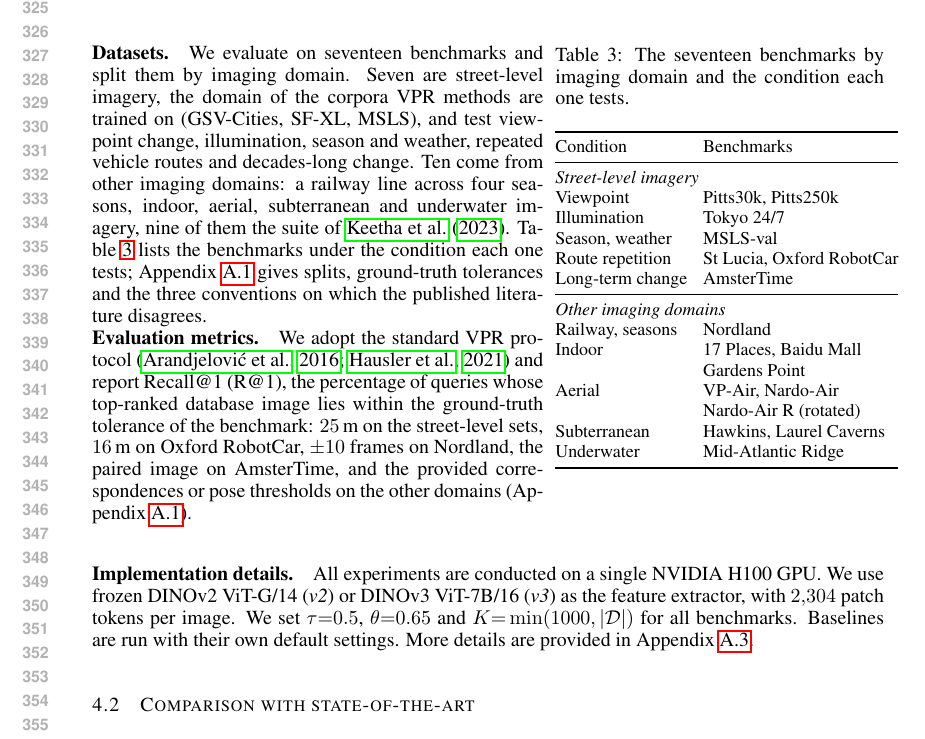
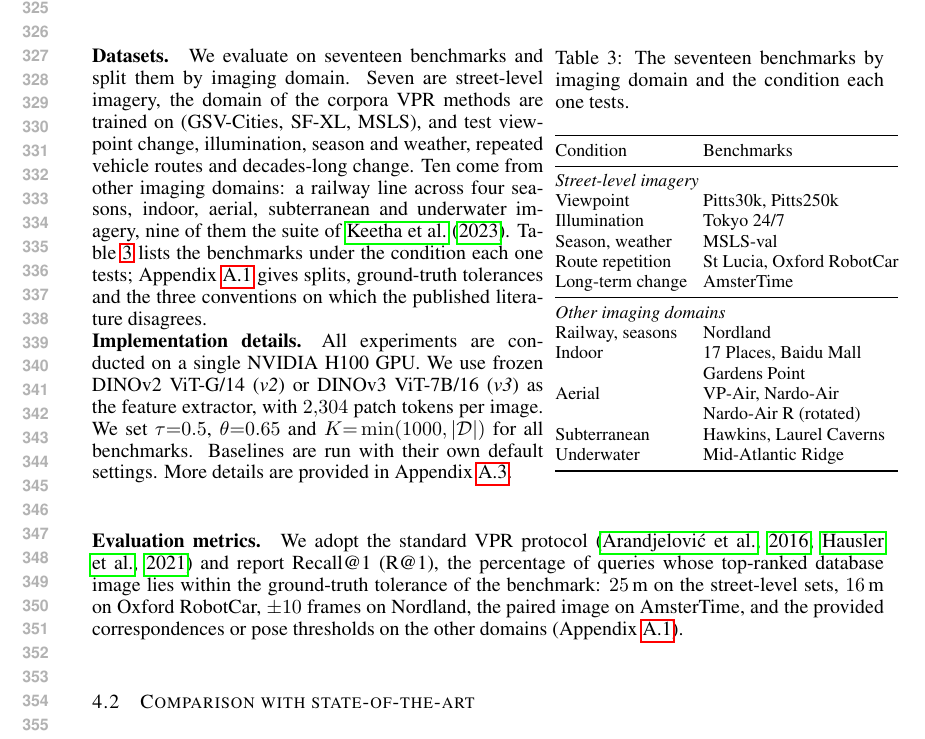
Before and after one commit to Zarreboln/iclr2027-new1, a LaTeX paper (iclr2027_conference.tex, which reads sections/04_exp_setup.tex): part of page 7 of 26, cut so that both start at the same text. Compiled offline with pdfLaTeX.

Commit message:
4.1: Implementation details before Evaluation metrics
Co-Authored-By: Claude Fable 5.1 <noreply@anthropic.com>

```diff
--- a/sections/04_exp_setup.tex
+++ b/sections/04_exp_setup.tex
@@ -8,7 +8,7 @@ We evaluate the pipeline from three perspectives. First, we compare it with trai
 \vspace{0pt}
 \paragraph{Datasets.} We evaluate on seventeen benchmarks and split them by imaging domain. Seven are street-level imagery, the domain of the corpora VPR methods are trained on (GSV-Cities, SF-XL, MSLS), and test viewpoint change, illumination, season and weather, repeated vehicle routes and decades-long change. Ten come from other imaging domains: a railway line across four seasons, indoor, aerial, subterranean and underwater imagery, nine of them the suite of \citet{anyloc}. Table~\ref{tab:datasets} lists the benchmarks under the condition each one tests; Appendix~\ref{app:protocol} gives splits, ground-truth tolerances and the three conventions on which the published literature disagrees.
 
-\paragraph{Evaluation metrics.} We adopt the standard VPR protocol \citep{netvlad,patchnetvlad} and report Recall@1 (R@1), the percentage of queries whose top-ranked database image lies within the ground-truth tolerance of the benchmark: $25$\,m on the street-level sets, $16$\,m on Oxford RobotCar, $\pm10$ frames on Nordland, the paired image on AmsterTime, and the provided correspondences or pose thresholds on the other domains (Appendix~\ref{app:protocol}).
+\paragraph{Implementation details.} All experiments are conducted on a single NVIDIA H100 GPU. We use frozen DINOv2 ViT-G/14 (\emph{v2}) or DINOv3 ViT-7B/16 (\emph{v3}) as the feature extractor, with $2{,}304$ patch tokens per image. We set $\tau{=}0.5$, $\theta{=}0.65$ and $K{=}\min(1000,|\mathcal D|)$ for all benchmarks. Baselines are run with their own default settings. More details are provided in Appendix~\ref{app:impl}.
 \end{minipage}\hspace{0.015\textwidth}%
 \begin{minipage}[t]{0.415\textwidth}
 \vspace{0pt}
```
Also changed, not shown: sections/04_exp_setup.tex (3 more changed lines).
